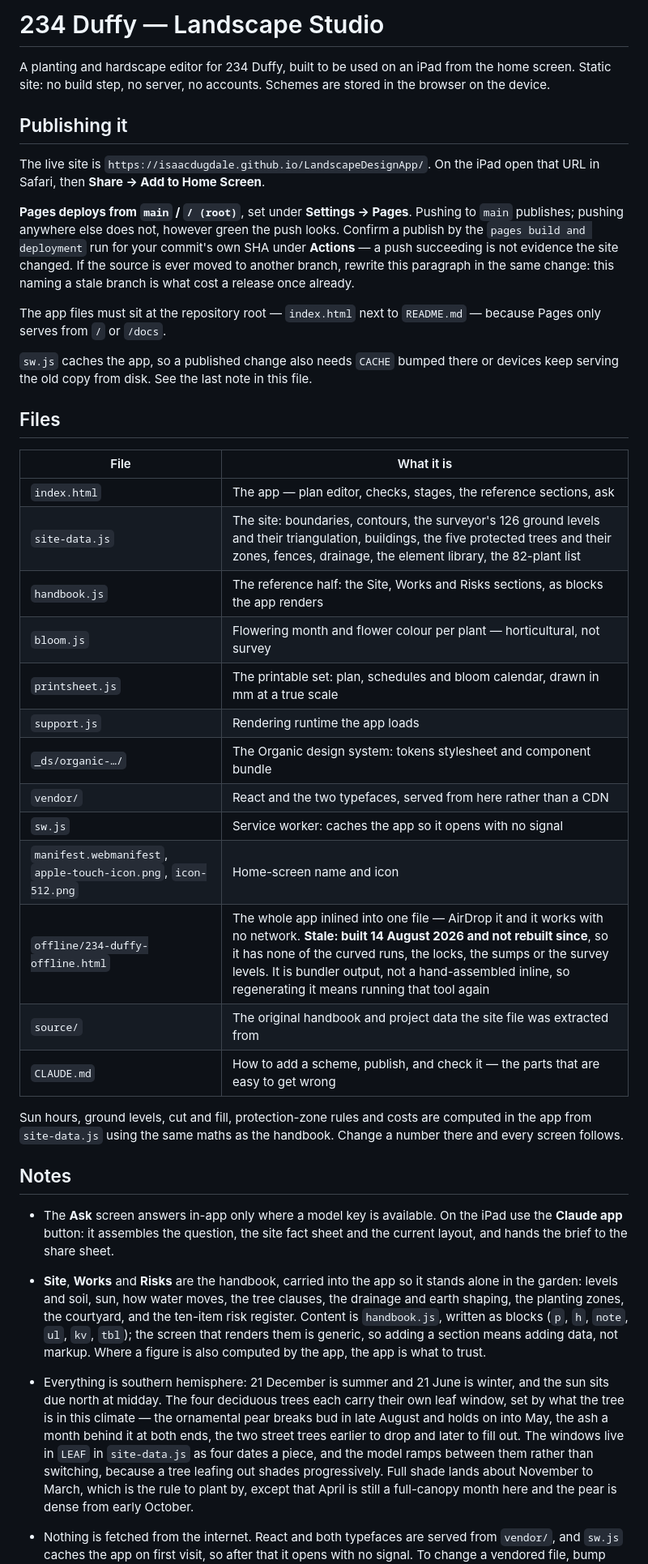
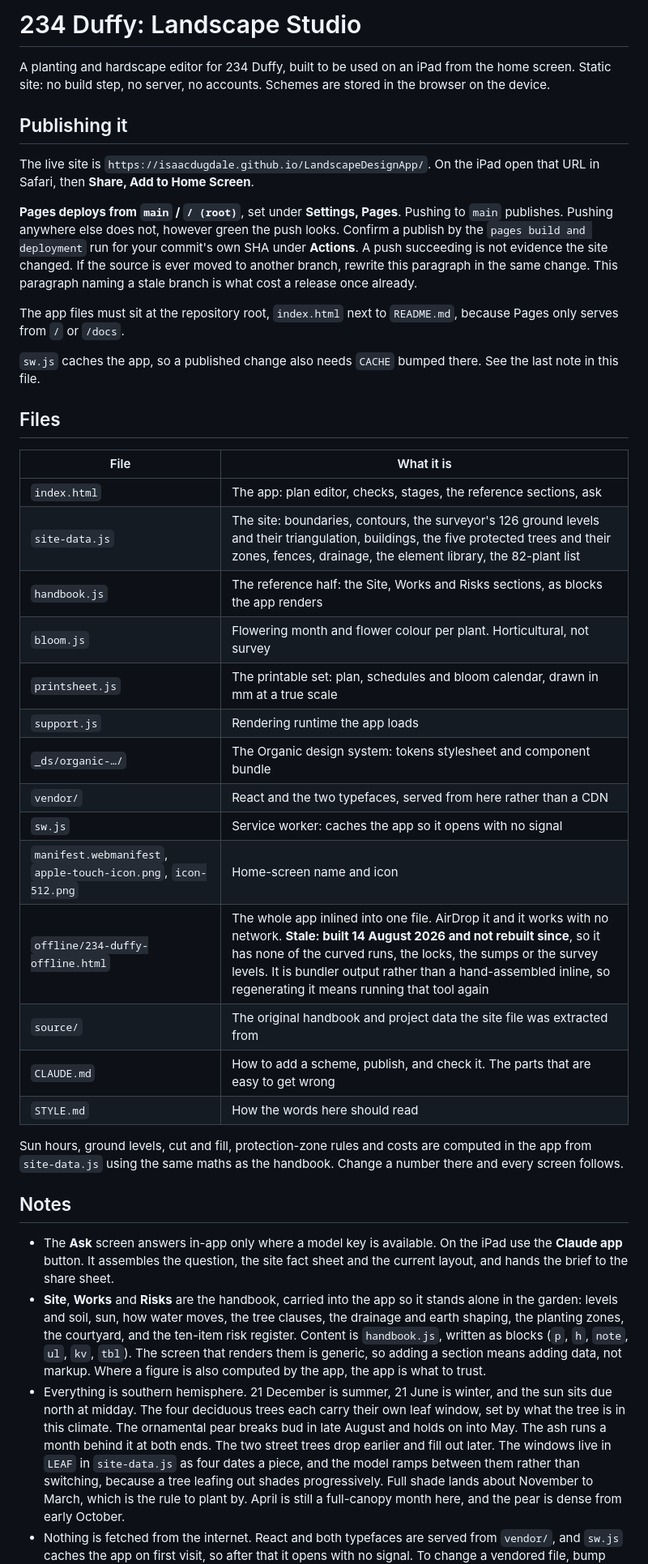
Before and after one commit to isaacdugdale/LandscapeDesignApp, a Markdown page: README.md, the part around one of its changes. Shown at 81% size. GitHub-like rendering.

```diff
--- a/README.md
+++ b/README.md
@@ -1,4 +1,4 @@
-# 234 Duffy — Landscape Studio
+# 234 Duffy: Landscape Studio
 
 A planting and hardscape editor for 234 Duffy, built to be used on an iPad from the
 home screen. Static site: no build step, no server, no accounts. Schemes are stored
@@ -7,38 +7,39 @@ in the browser on the device.
 ## Publishing it
 
 The live site is `https://isaacdugdale.github.io/LandscapeDesignApp/`. On the iPad
-open that URL in Safari, then **Share → Add to Home Screen**.
+open that URL in Safari, then **Share, Add to Home Screen**.
 
-**Pages deploys from `main` / `/ (root)`**, set under **Settings → Pages**. Pushing
-to `main` publishes; pushing anywhere else does not, however green the push looks.
+**Pages deploys from `main` / `/ (root)`**, set under **Settings, Pages**. Pushing to
+`main` publishes. Pushing anywhere else does not, however green the push looks.
 Confirm a publish by the `pages build and deployment` run for your commit's own SHA
-under **Actions** — a push succeeding is not evidence the site changed. If the
-source is ever moved to another branch, rewrite this paragraph in the same change:
-this naming a stale branch is what cost a release once already.
+under **Actions**. A push succeeding is not evidence the site changed. If the source
+is ever moved to another branch, rewrite this paragraph in the same change. This
+paragraph naming a stale branch is what cost a release once already.
 
-The app files must sit at the repository root — `index.html` next to `README.md` —
+The app files must sit at the repository root, `index.html` next to `README.md`,
 because Pages only serves from `/` or `/docs`.
 
-`sw.js` caches the app, so a published change also needs `CACHE` bumped there or
-devices keep serving the old copy from disk. See the last note in this file.
+`sw.js` caches the app, so a published change also needs `CACHE` bumped there. See
+the last note in this file.
 
 ## Files
 
 | File | What it is |
 | --- | --- |
-| `index.html` | The app — plan editor, checks, stages, the reference sections, ask |
+| `index.html` | The app: plan editor, checks, stages, the reference sections, ask |
 | `site-data.js` | The site: boundaries, contours, the surveyor's 126 ground levels and their triangulation, buildings, the five protected trees and their zones, fences, drainage, the element library, the 82-plant list |
 | `handbook.js` | The reference half: the Site, Works and Risks sections, as blocks the app renders |
-| `bloom.js` | Flowering month and flower colour per plant — horticultural, not survey |
+| `bloom.js` | Flowering month and flower colour per plant. Horticultural, not survey |
 | `printsheet.js` | The printable set: plan, schedules and bloom calendar, drawn in mm at a true scale |
 | `support.js` | Rendering runtime the app loads |
 | `_ds/organic-…/` | The Organic design system: tokens stylesheet and component bundle |
 | `vendor/` | React and the two typefaces, served from here rather than a CDN |
 | `sw.js` | Service worker: caches the app so it opens with no signal |
 | `manifest.webmanifest`, `apple-touch-icon.png`, `icon-512.png` | Home-screen name and icon |
-| `offline/234-duffy-offline.html` | The whole app inlined into one file — AirDrop it and it works with no network. **Stale: built 14 August 2026 and not rebuilt since**, so it has none of the curved runs, the locks, the sumps or the survey levels. It is bundler output, not a hand-assembled inline, so regenerating it means running that tool again |
+| `offline/234-duffy-offline.html` | The whole app inlined into one file. AirDrop it and it works with no network. **Stale: built 14 August 2026 and not rebuilt since**, so it has none of the curved runs, the locks, the sumps or the survey levels. It is bundler output rather than a hand-assembled inline, so regenerating it means running that tool again |
 | `source/` | The original handbook and project data the site file was extracted from |
-| `CLAUDE.md` | How to add a scheme, publish, and check it — the parts that are easy to get wrong |
+| `CLAUDE.md` | How to add a scheme, publish, and check it. The parts that are easy to get wrong |
+| `STYLE.md` | How the words here should read |
 
 Sun hours, ground levels, cut and fill, protection-zone rules and costs are computed
 in the app from `site-data.js` using the same maths as the handbook. Change a number
@@ -47,23 +48,24 @@ there and every screen follows.
 ## Notes
 
 - The **Ask** screen answers in-app only where a model key is available. On the iPad
-  use the **Claude app** button: it assembles the question, the site fact sheet and the
-  current layout, and hands the brief to the share sheet.
-- **Site**, **Works** and **Risks** are the handbook, carried into the app so it stands
-  alone in the garden: levels and soil, sun, how water moves, the tree clauses, the
-  drainage and earth shaping, the planting zones, the courtyard, and the ten-item risk
-  register. Content is `handbook.js`, written as blocks (`p`, `h`, `note`, `ul`, `kv`,
-  `tbl`); the screen that renders them is generic, so adding a section means adding data,
-  not markup. Where a figure is also computed by the app, the app is what to trust.
-- Everything is southern hemisphere: 21 December is summer and 21 June is winter, and the
-  sun sits due north at midday. The four deciduous trees each carry their own leaf window,
-  set by what the tree is in this climate — the ornamental pear breaks bud in late August
-  and holds on into May, the ash a month behind it at both ends, the two street trees
-  earlier to drop and later to fill out. The windows live in `LEAF` in `site-data.js` as
-  four dates a piece, and the model ramps between them rather than switching, because a
-  tree leafing out shades progressively. Full shade lands about November to March, which
-  is the rule to plant by, except that April is still a full-canopy month here and the
-  pear is dense from early October.
+  use the **Claude app** button. It assembles the question, the site fact sheet and
+  the current layout, and hands the brief to the share sheet.
+- **Site**, **Works** and **Risks** are the handbook, carried into the app so it
+  stands alone in the garden: levels and soil, sun, how water moves, the tree
+  clauses, the drainage and earth shaping, the planting zones, the courtyard, and the
+  ten-item risk register. Content is `handbook.js`, written as blocks (`p`, `h`,
+  `note`, `ul`, `kv`, `tbl`). The screen that renders them is generic, so adding a
+  section means adding data, not markup. Where a figure is also computed by the app,
+  the app is what to trust.
+- Everything is southern hemisphere. 21 December is summer, 21 June is winter, and
+  the sun sits due north at midday. The four deciduous trees each carry their own
+  leaf window, set by what the tree is in this climate. The ornamental pear breaks
+  bud in late August and holds on into May. The ash runs a month behind it at both
+  ends. The two street trees drop earlier and fill out later. The windows live in
+  `LEAF` in `site-data.js` as four dates a piece, and the model ramps between them
+  rather than switching, because a tree leafing out shades progressively. Full shade
+  lands about November to March, which is the rule to plant by. April is still a
+  full-canopy month here, and the pear is dense from early October.
 - Nothing is fetched from the internet. React and both typefaces are served from
   `vendor/`, and `sw.js` caches the app on first visit, so after that it opens with
   no signal. To change a vendored file, bump `CACHE` in `sw.js` or devices keep the
```
Also changed, not shown: other parts of README.md (+157 -155 lines).
